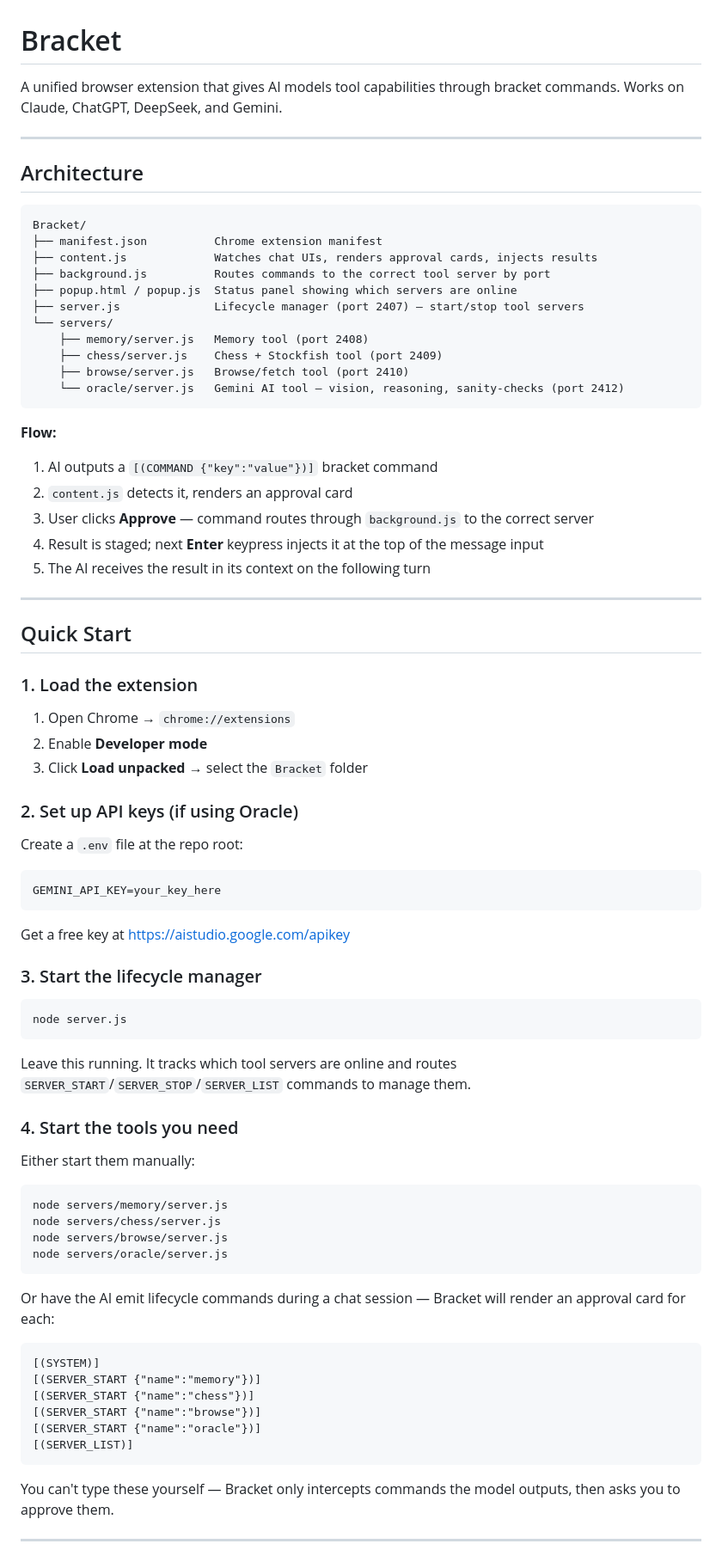
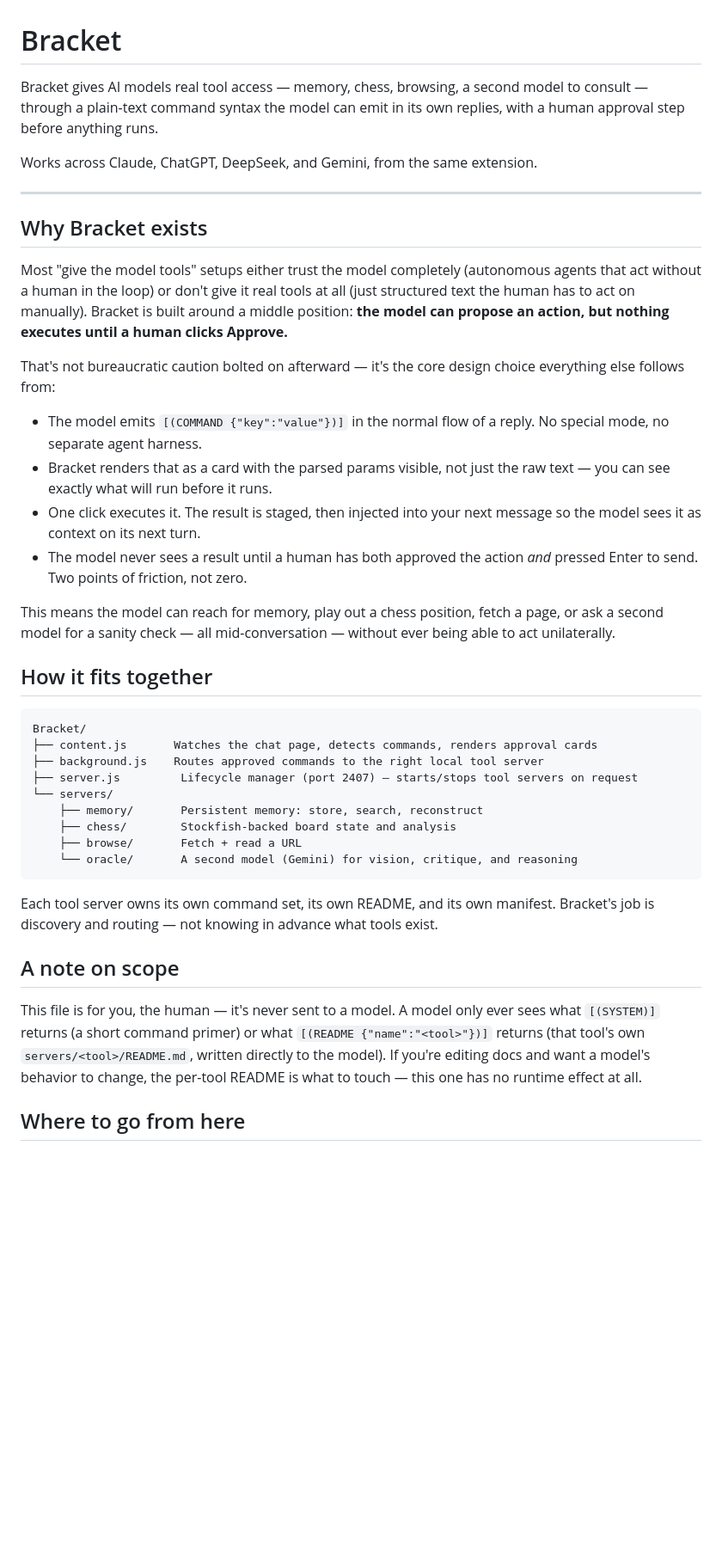
Before and after one commit to cpwalker2386-svg/bracket, a Markdown page: README.md, the part around one of its changes. Shown at 86% size. GitHub-like rendering; blank space fills up the shorter version.

Commit message:
docs: split README into why/architecture vs setup

````diff
--- a/README.md
+++ b/README.md
@@ -1,75 +1,43 @@
 # Bracket
 
-A unified browser extension that gives AI models tool capabilities through bracket commands.
-Works on Claude, ChatGPT, DeepSeek, and Gemini.
+Bracket gives AI models real tool access — memory, chess, browsing, a second model to consult — through a plain-text command syntax the model can emit in its own replies, with a human approval step before anything runs.
+
+Works across Claude, ChatGPT, DeepSeek, and Gemini, from the same extension.
 
 ---
 
-## Architecture
+## Why Bracket exists
+
+Most "give the model tools" setups either trust the model completely (autonomous agents that act without a human in the loop) or don't give it real tools at all (just structured text the human has to act on manually). Bracket is built around a middle position: **the model can propose an action, but nothing executes until a human clicks Approve.**
+
+That's not bureaucratic caution bolted on afterward — it's the core design choice everything else follows from:
+
+- The model emits `[(COMMAND {"key":"value"})]` in the normal flow of a reply. No special mode, no separate agent harness.
+- Bracket renders that as a card with the parsed params visible, not just the raw text — you can see exactly what will run before it runs.
+- One click executes it. The result is staged, then injected into your next message so the model sees it as context on its next turn.
+- The model never sees a result until a human has both approved the action *and* pressed Enter to send. Two points of friction, not zero.
+
+This means the model can reach for memory, play out a chess position, fetch a page, or ask a second model for a sanity check — all mid-conversation — without ever being able to act unilaterally.
+
+## How it fits together
 
 ```
 Bracket/
-├── manifest.json          Chrome extension manifest
-├── content.js             Watches chat UIs, renders approval cards, injects results
-├── background.js          Routes commands to the correct tool server by port
-├── popup.html / popup.js  Status panel showing which servers are online
-├── server.js              Lifecycle manager (port 2407) — start/stop tool servers
+├── content.js       Watches the chat page, detects commands, renders approval cards
+├── background.js    Routes approved commands to the right local tool server
+├── server.js         Lifecycle manager (port 2407) — starts/stops tool servers on request
 └── servers/
-    ├── memory/server.js   Memory tool (port 2408)
-    ├── chess/server.js    Chess + Stockfish tool (port 2409)
-    ├── browse/server.js   Browse/fetch tool (port 2410)
-    └── oracle/server.js   Gemini AI tool — vision, reasoning, sanity-checks (port 2412)
+    ├── memory/       Persistent memory: store, search, reconstruct
+    ├── chess/        Stockfish-backed board state and analysis
+    ├── browse/       Fetch + read a URL
+    └── oracle/       A second model (Gemini) for vision, critique, and reasoning
 ```
 
-**Flow:**
-1. AI outputs a `[(COMMAND {"key":"value"})]` bracket command
-2. `content.js` detects it, renders an approval card
-3. User clicks **Approve** — command routes through `background.js` to the correct server
-4. Result is staged; next **Enter** keypress injects it at the top of the message input
-5. The AI receives the result in its context on the following turn
+Each tool server owns its own command set, its own README, and its own manifest. Bracket's job is discovery and routing — not knowing in advance what tools exist.
 
----
+## A note on scope
 
-## Quick Start
+This file is for you, the human — it's never sent to a model. A model only ever sees what `[(SYSTEM)]` returns (a short command primer) or what `[(README {"name":"<tool>"})]` returns (that tool's own `servers/<tool>/README.md`, written directly to the model). If you're editing docs and want a model's behavior to change, the per-tool README is what to touch — this one has no runtime effect at all.
 
-### 1. Load the extension
-1. Open Chrome → `chrome://extensions`
-2. Enable **Developer mode**
-3. Click **Load unpacked** → select the `Bracket` folder
+## Where to go from here
 
-### 2. Set up API keys (if using Oracle)
-Create a `.env` file at the repo root:
-```
-GEMINI_API_KEY=your_key_here
-```
-Get a free key at https://aistudio.google.com/apikey
-
-### 3. Start the lifecycle manager
-```bash
-node server.js
-```
-Leave this running. It tracks which tool servers are online and routes `SERVER_START`/`SERVER_STOP`/`SERVER_LIST` commands to manage them.
-
-### 4. Start the tools you need
-Either start them manually:
-```bash
-node servers/memory/server.js
-node servers/chess/server.js
-node servers/browse/server.js
-node servers/oracle/server.js
-```
-
-Or have the AI emit lifecycle commands during a chat session — Bracket will render an approval card for each:
-```
-[(SYSTEM)]
-[(SERVER_START {"name":"memory"})]
-[(SERVER_START {"name":"chess"})]
-[(SERVER_START {"name":"browse"})]
-[(SERVER_START {"name":"oracle"})]
-[(SERVER_LIST)]
-```
-You can't type these yourself — Bracket only intercepts commands the model outputs, then asks you to approve them.
-
-
----
-
````
Also changed, not shown: other parts of README.md (+3 -83 lines), SETUP_README.md (added, +92 -0 lines).
